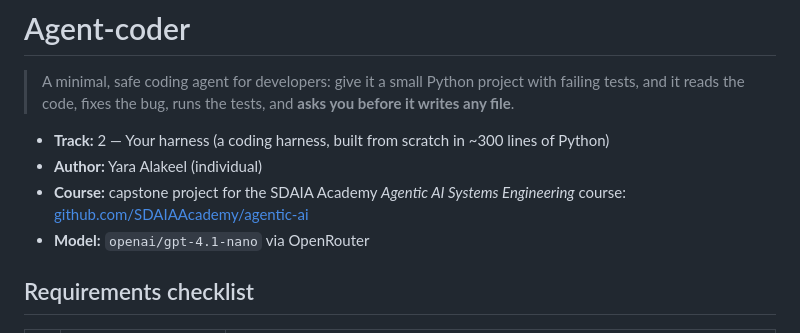
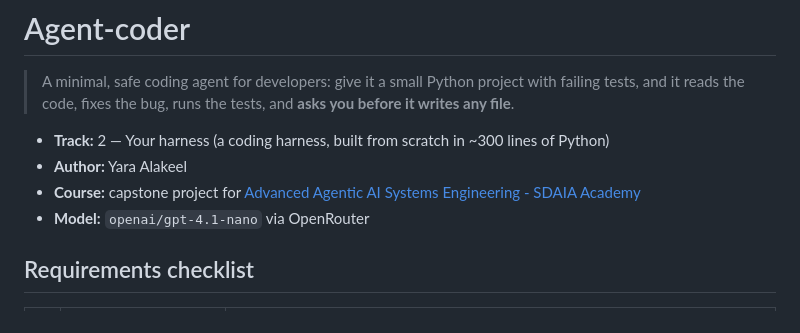
Before and after one commit to YaraAlakeel/AgenticAI, a Markdown page: README.md, the part around the change. Drawn GitHub-style.

Commit message:
update cource details

```diff
--- a/README.md
+++ b/README.md
@@ -5,9 +5,9 @@
 > any file**.
 
 - **Track:** 2 — Your harness (a coding harness, built from scratch in ~300 lines of Python)
-- **Author:** Yara Alakeel (individual)
-- **Course:** capstone project for the SDAIA Academy *Agentic AI Systems Engineering* course:
-  [github.com/SDAIAAcademy/agentic-ai](https://github.com/SDAIAAcademy/agentic-ai)
+- **Author:** Yara Alakeel
+- **Course:** capstone project for
+  [Advanced Agentic AI Systems Engineering - SDAIA Academy](https://github.com/sdaiaacademy/agentic-ai/)
 - **Model:** `openai/gpt-4.1-nano` via OpenRouter
 
 ## Requirements checklist
```
